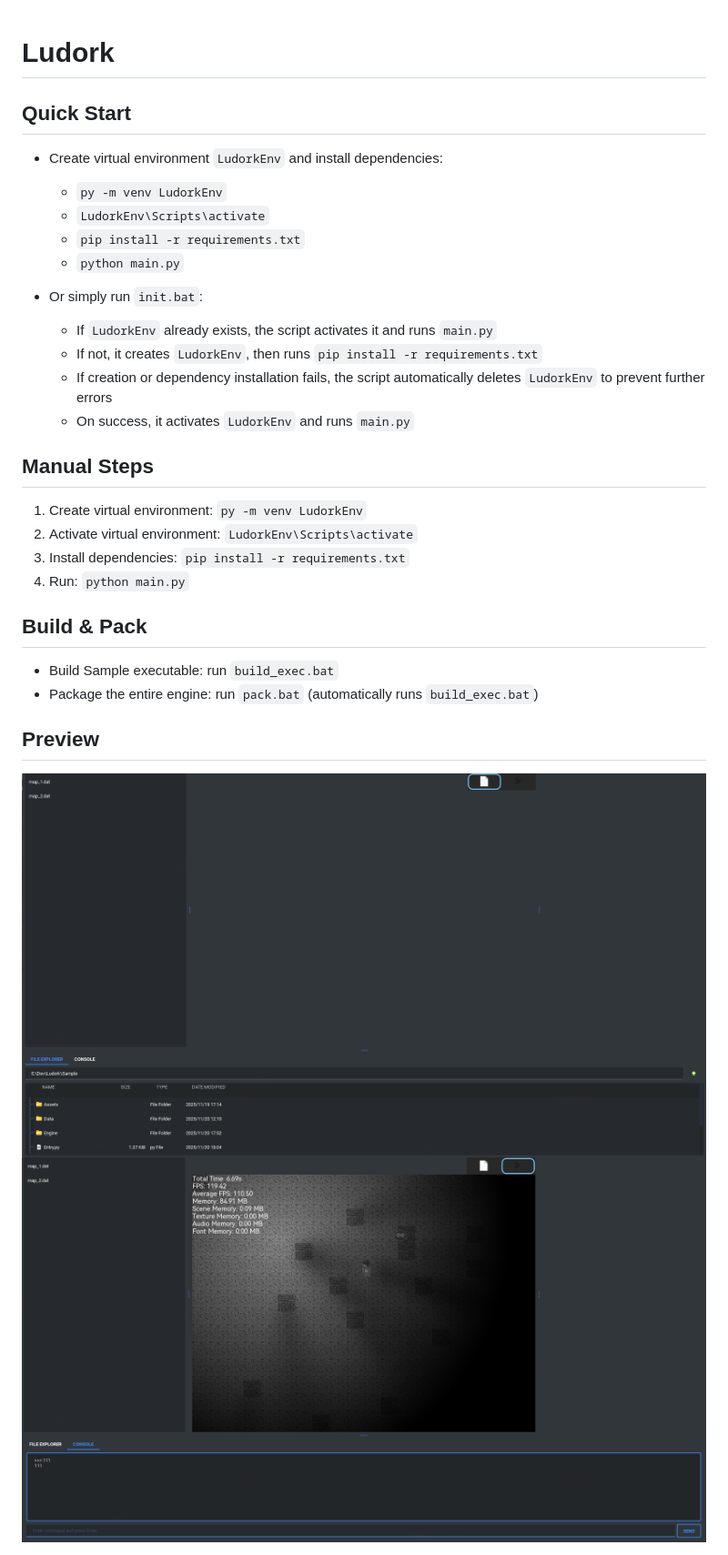
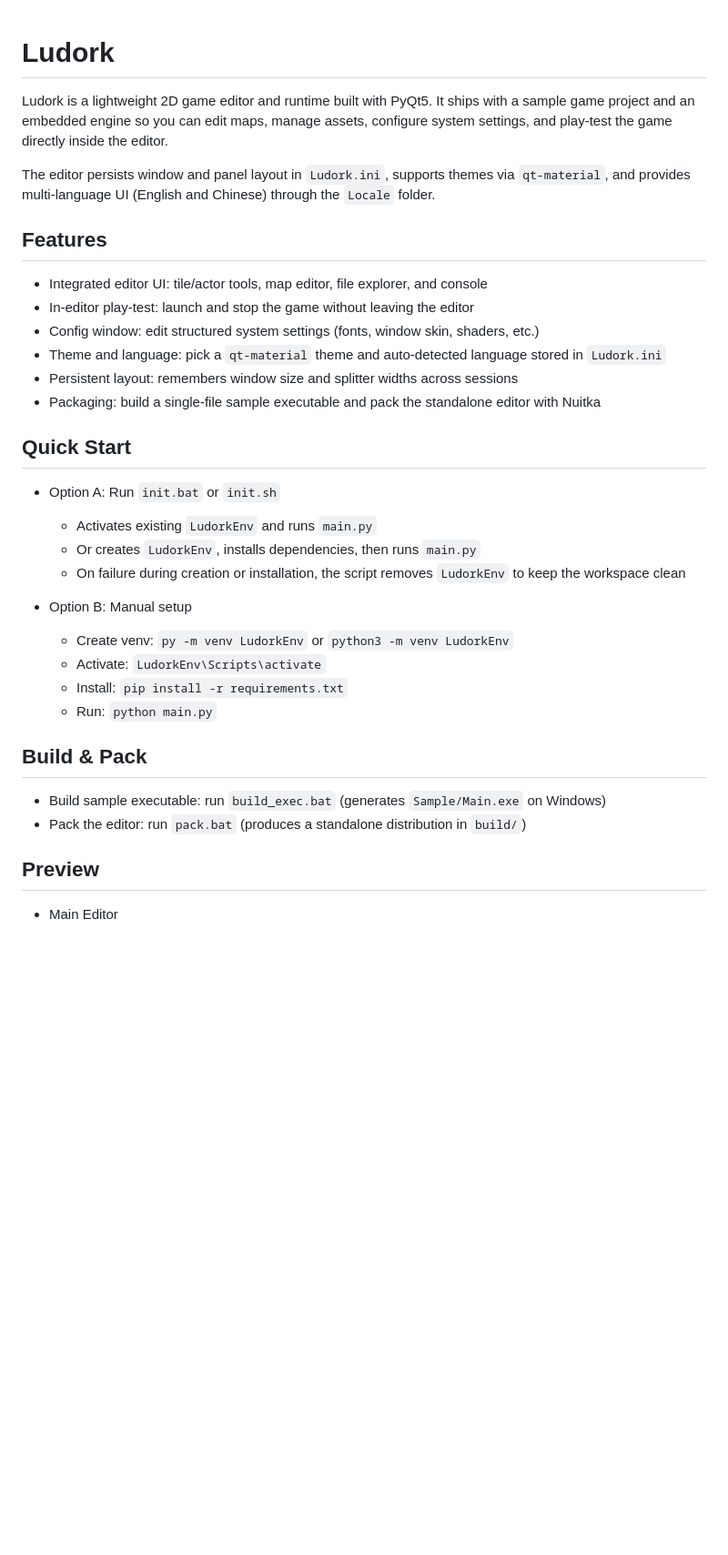
Before and after one commit to JasonLeon01/Ludork, a Markdown page: README.md, the part around one of its changes. Shown at 91% size. Rendered like a GitHub page; pictures changed too: docs/images/image-1.png, docs/images/image-2.png; blank space fills up the shorter version.

Commit message:
Update start window

```diff
--- a/README.md
+++ b/README.md
@@ -1,28 +1,33 @@
 # Ludork
+
+Ludork is a lightweight 2D game editor and runtime built with PyQt5. It ships with a sample game project and an embedded engine so you can edit maps, manage assets, configure system settings, and play-test the game directly inside the editor.
+
+The editor persists window and panel layout in `Ludork.ini`, supports themes via `qt-material`, and provides multi-language UI (English and Chinese) through the `Locale` folder.
+
+## Features
+- Integrated editor UI: tile/actor tools, map editor, file explorer, and console
+- In-editor play-test: launch and stop the game without leaving the editor
+- Config window: edit structured system settings (fonts, window skin, shaders, etc.)
+- Theme and language: pick a `qt-material` theme and auto-detected language stored in `Ludork.ini`
+- Persistent layout: remembers window size and splitter widths across sessions
+- Packaging: build a single-file sample executable and pack the standalone editor with Nuitka
+
 ## Quick Start
-- Create virtual environment `LudorkEnv` and install dependencies:
-  - `py -m venv LudorkEnv`
-  - `LudorkEnv\Scripts\activate`
-  - `pip install -r requirements.txt`
-  - `python main.py`
+- Option A: Run `init.bat` or `init.sh`
+  - Activates existing `LudorkEnv` and runs `main.py`
+  - Or creates `LudorkEnv`, installs dependencies, then runs `main.py`
+  - On failure during creation or installation, the script removes `LudorkEnv` to keep the workspace clean
 
-- Or simply run `init.bat`:
-  - If `LudorkEnv` already exists, the script activates it and runs `main.py`
-  - If not, it creates `LudorkEnv`, then runs `pip install -r requirements.txt`
-  - If creation or dependency installation fails, the script automatically deletes `LudorkEnv` to prevent further errors
-  - On success, it activates `LudorkEnv` and runs `main.py`
-
-## Manual Steps
-1. Create virtual environment: `py -m venv LudorkEnv`
-2. Activate virtual environment: `LudorkEnv\Scripts\activate`
-3. Install dependencies: `pip install -r requirements.txt`
-4. Run: `python main.py`
+- Option B: Manual setup
+  - Create venv: `py -m venv LudorkEnv` or `python3 -m venv LudorkEnv`
+  - Activate: `LudorkEnv\Scripts\activate`
+  - Install: `pip install -r requirements.txt`
+  - Run: `python main.py`
 
 ## Build & Pack
-- Build Sample executable: run `build_exec.bat`
-- Package the entire engine: run `pack.bat` (automatically runs `build_exec.bat`)
+- Build sample executable: run `build_exec.bat` (generates `Sample/Main.exe` on Windows)
+- Pack the editor: run `pack.bat` (produces a standalone distribution in `build/`)
 
 ## Preview
-![Preview](docs/images/image-1.png)
-![Preview](docs/images/image-2.png)
+- Main Editor
 
```
Also changed, not shown: other parts of README.md (+19 -2 lines), docs/images/image-3.png (added), 5 other files.
